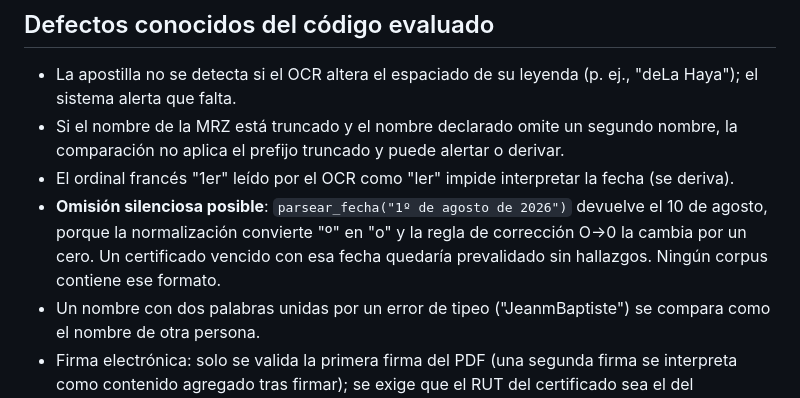
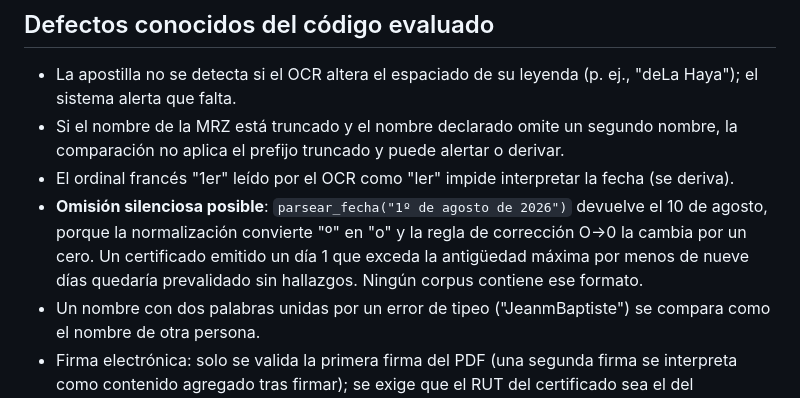
Before and after one commit to zuki2610/tesis, a Markdown page: README.md, the part around the change. Rendered like a GitHub page.

Commit message:
README: alcance del defecto de fechas con ordinal 1º
Co-Authored-By: Claude Opus 5.5 <noreply@anthropic.com>
Claude-Session: https://claude.ai/code/session_01Hbzt6r2Ww6cAvxesVQV4rG

```diff
--- a/README.md
+++ b/README.md
@@ -146,8 +146,8 @@ reproducen con el código actual.
 - El ordinal francés "1er" leído por el OCR como "ler" impide interpretar la fecha (se deriva).
 - **Omisión silenciosa posible**: `parsear_fecha("1º de agosto de 2026")` devuelve el 10 de agosto,
   porque la normalización convierte "º" en "o" y la regla de corrección O→0 la cambia por un cero.
-  Un certificado vencido con esa fecha quedaría prevalidado sin hallazgos. Ningún corpus contiene
-  ese formato.
+  Un certificado emitido un día 1 que exceda la antigüedad máxima por menos de nueve días quedaría
+  prevalidado sin hallazgos. Ningún corpus contiene ese formato.
 - Un nombre con dos palabras unidas por un error de tipeo ("JeanmBaptiste") se compara como el
   nombre de otra persona.
 - Firma electrónica: solo se valida la primera firma del PDF (una segunda firma se interpreta como
```
